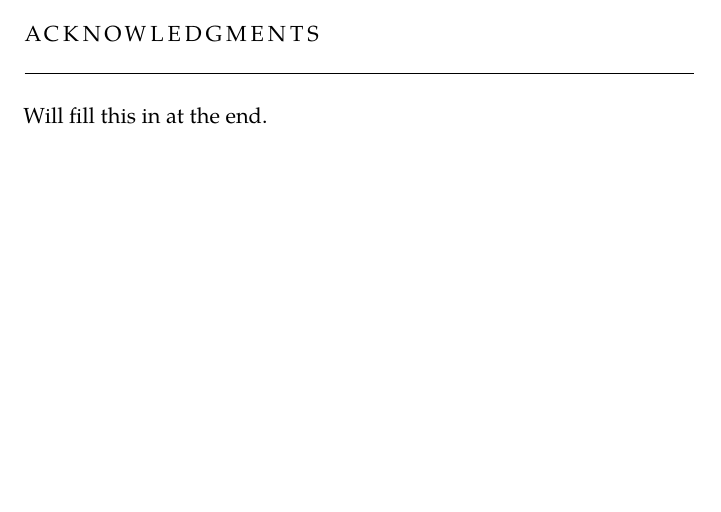
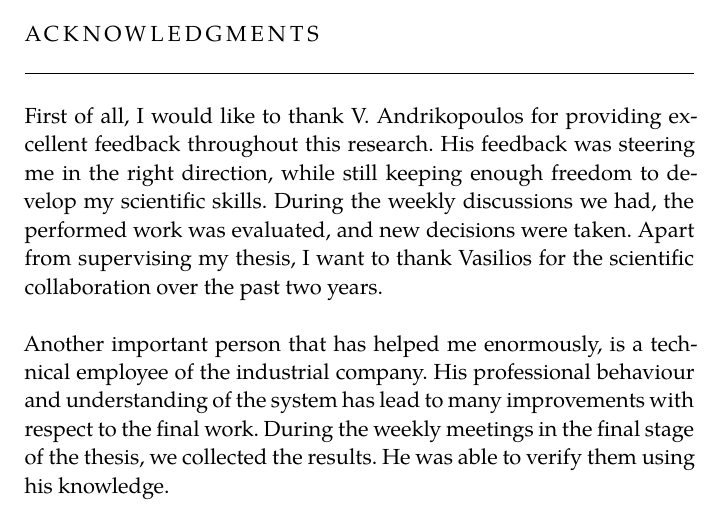
Before and after one commit to FlyingBird95/Master-s-Thesis, a LaTeX thesis (ClassicThesis.tex, which reads FrontBackmatter/Acknowledgments.tex): part of page 7 of 89, cut so that both start at the same text, the shorter picture padded with empty space. Compiled offline with XeLaTeX; a missing font is replaced by an installed copy or a similar font.

Commit message:
updated acknowledgements

```diff
--- a/FrontBackmatter/Acknowledgments.tex
+++ b/FrontBackmatter/Acknowledgments.tex
@@ -20,7 +20,10 @@
 \let\cleardoublepage\relax
 \let\cleardoublepage\relax
 \chapter*{Acknowledgments}
-Will fill this in at the end.
+First of all, I would like to thank V. Andrikopoulos for providing excellent feedback throughout this research. His feedback was steering me in the right direction, while still keeping enough freedom to develop my scientific skills. During the weekly discussions we had, the performed work was evaluated, and new decisions were taken. Apart from supervising my thesis, I want to thank Vasilios for the scientific collaboration over the past two years.\\
+
+\noindent
+Another important person that has helped me enormously, is a technical employee of the industrial company. His professional behaviour and understanding of the system has lead to many improvements with respect to the final work. During the weekly meetings in the final stage of the thesis, we collected the results. He was able to verify them using his knowledge.
 
 
 \endgroup
```
Also changed, not shown: gfx/eval_cpu.png (added), gfx/eval_mem.png (added), gfx/increasing_load.png (added).
